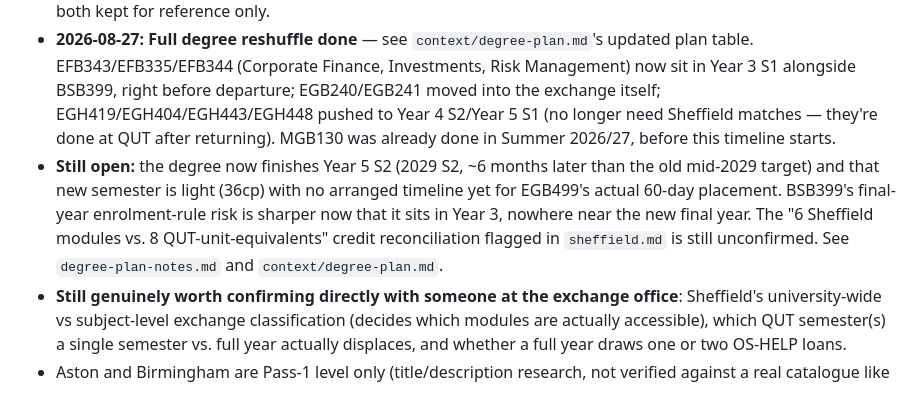
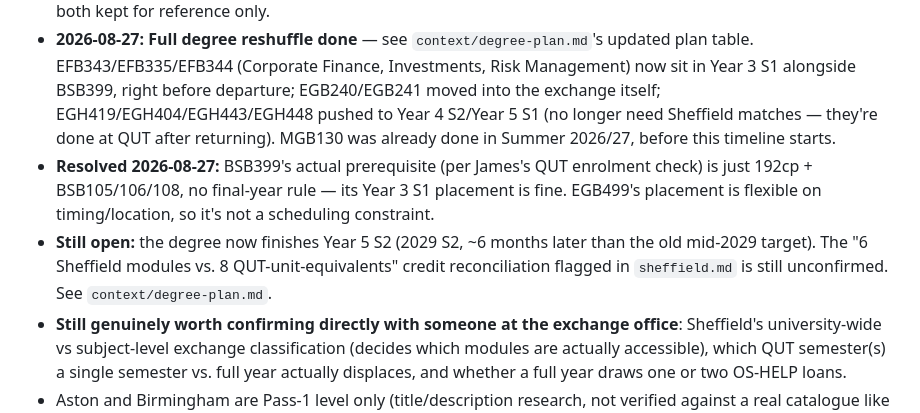
Before and after one commit to james-h5/ai-executive-assistant, a Markdown page: projects/uk-exchange-2027/README.md, the part around the change. GitHub-like rendering.

```diff
--- a/projects/uk-exchange-2027/README.md
+++ b/projects/uk-exchange-2027/README.md
@@ -31,7 +31,8 @@ A semester exchange at a QUT UK partner university during 2027 Semester 2 (Sept
 ## Next Steps
 - **2026-08-27: Decided — full year, not a single semester** (reverses the 2026-08-03 semester decision, see `decisions/log.md`). **2026-08-27: Also decided — engineering only (subject-exchange), not mixed.** `study-plans/sheffield.md` Option A is now the active plan: all 6 engineering QUT units matched via a clean 120-credit year (ELE209, ELE345, ELE327, ELE342, ELE343, ELE339). Option B (mixed) and the old single-semester lineup are both kept for reference only.
 - **2026-08-27: Full degree reshuffle done** — see `context/degree-plan.md`'s updated plan table. EFB343/EFB335/EFB344 (Corporate Finance, Investments, Risk Management) now sit in Year 3 S1 alongside BSB399, right before departure; EGB240/EGB241 moved into the exchange itself; EGH419/EGH404/EGH443/EGH448 pushed to Year 4 S2/Year 5 S1 (no longer need Sheffield matches — they're done at QUT after returning). MGB130 was already done in Summer 2026/27, before this timeline starts.
-- **Still open:** the degree now finishes Year 5 S2 (2029 S2, ~6 months later than the old mid-2029 target) and that new semester is light (36cp) with no arranged timeline yet for EGB499's actual 60-day placement. BSB399's final-year enrolment-rule risk is sharper now that it sits in Year 3, nowhere near the new final year. The "6 Sheffield modules vs. 8 QUT-unit-equivalents" credit reconciliation flagged in `sheffield.md` is still unconfirmed. See `degree-plan-notes.md` and `context/degree-plan.md`.
+- **Resolved 2026-08-27:** BSB399's actual prerequisite (per James's QUT enrolment check) is just 192cp + BSB105/106/108, no final-year rule — its Year 3 S1 placement is fine. EGB499's placement is flexible on timing/location, so it's not a scheduling constraint.
+- **Still open:** the degree now finishes Year 5 S2 (2029 S2, ~6 months later than the old mid-2029 target). The "6 Sheffield modules vs. 8 QUT-unit-equivalents" credit reconciliation flagged in `sheffield.md` is still unconfirmed. See `context/degree-plan.md`.
 - **Still genuinely worth confirming directly with someone at the exchange office**: Sheffield's university-wide vs subject-level exchange classification (decides which modules are actually accessible), which QUT semester(s) a single semester vs. full year actually displaces, and whether a full year draws one or two OS-HELP loans.
 - Aston and Birmingham are Pass-1 level only (title/description research, not verified against a real catalogue like Sheffield) — worth the same verification treatment if either becomes the actual pick.
 - Keep watching 2026 Sem 2 GPA result — it decides whether King's College London moves from stretch to eligible.
```
Also changed, not shown: context/degree-plan.md (+6 -5 lines).
